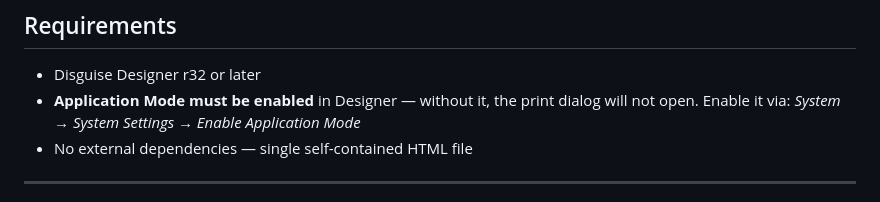
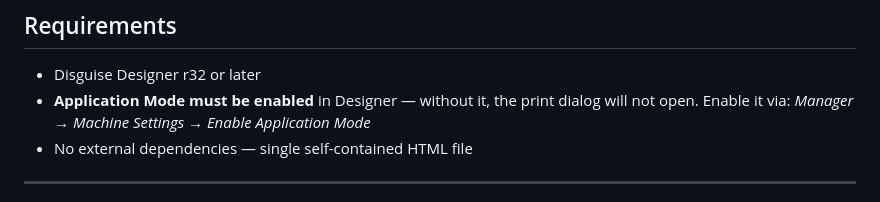
Before and after one commit to LFJB/Disguise-Timeline-Printout, a Markdown page: README.md, the part around the change. Rendered like a GitHub page.

Commit message:
Fix Application Mode location in README

```diff
--- a/README.md
+++ b/README.md
@@ -20,7 +20,7 @@ A local Disguise Designer plugin that extracts timeline data — tracks, section
 ## Requirements
 
 - Disguise Designer r32 or later
-- **Application Mode must be enabled** in Designer — without it, the print dialog will not open. Enable it via: *System → System Settings → Enable Application Mode*
+- **Application Mode must be enabled** in Designer — without it, the print dialog will not open. Enable it via: *Manager → Machine Settings → Enable Application Mode*
 - No external dependencies — single self-contained HTML file
 
 ---
```
